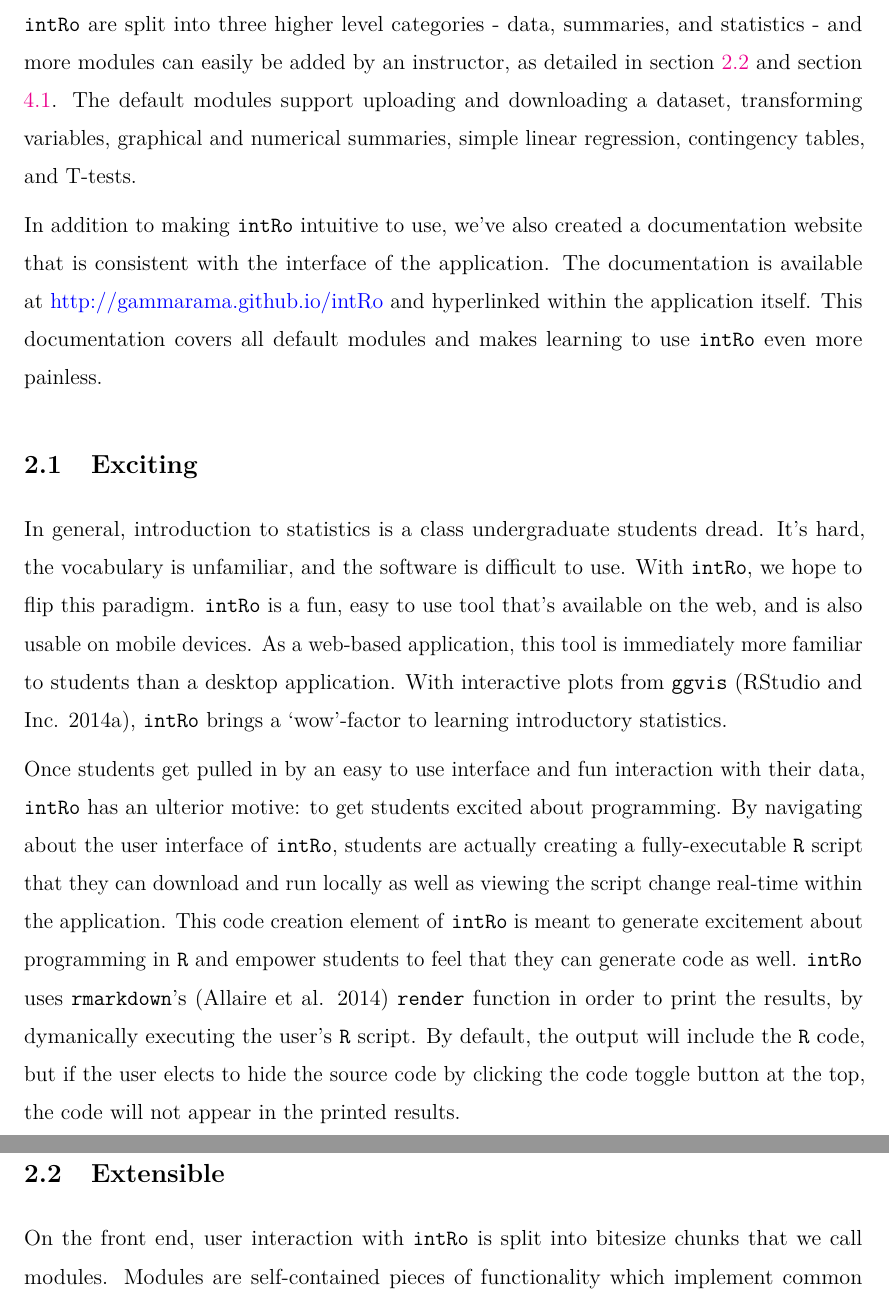
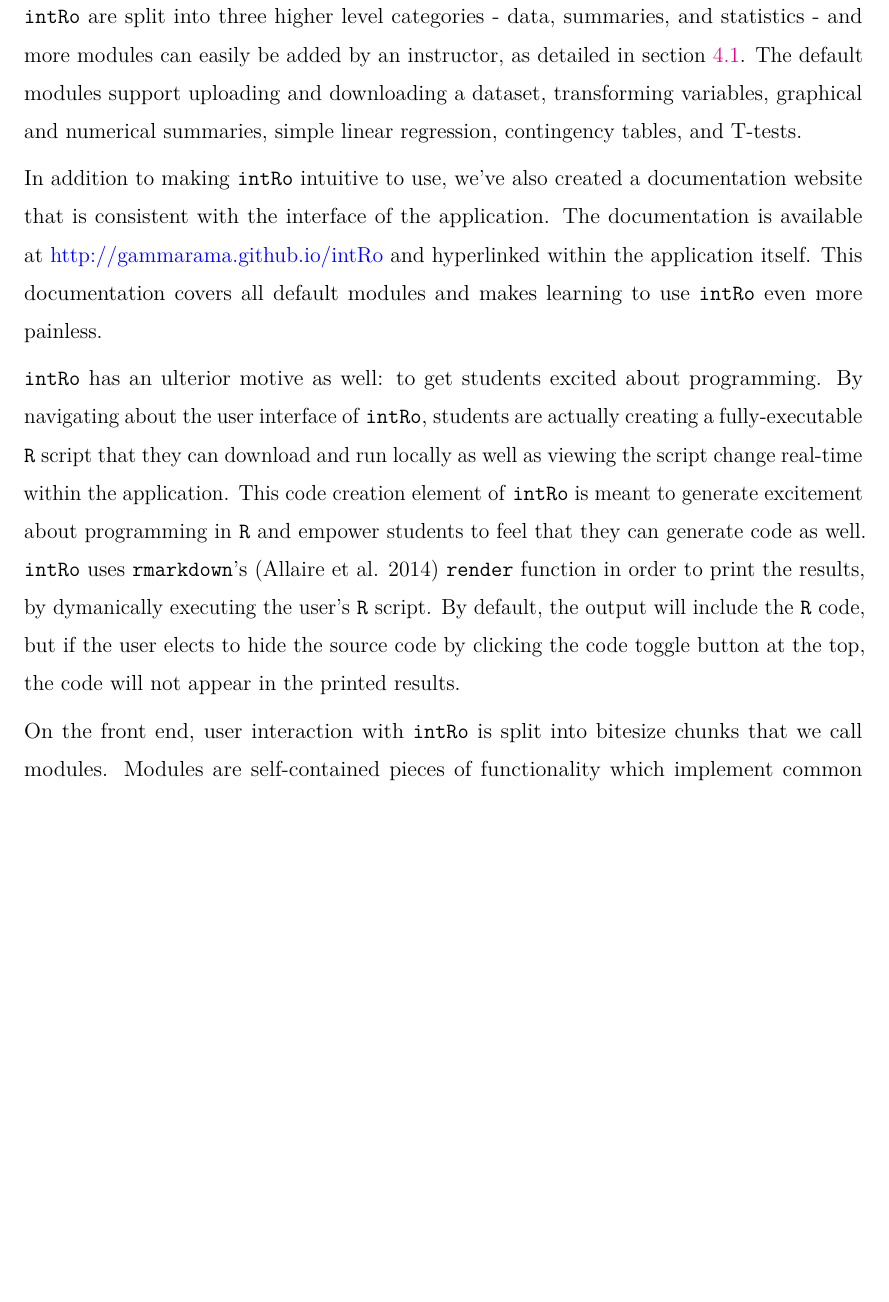
Before and after one commit to gammarama/intRo, an R Markdown document (jcgs-paper-2016/paper.Rmd): two parts of pages 6 and 7 of 24 before the commit and part of page 6 of 24 after it, the two joined at a grey line, cut so that both start at the same text, the shorter picture padded with empty space. Rendered offline with R 4.5, knitr and Pandoc, then LaTeX, with nearby package versions.

Commit message:
Some small changes

```diff
--- a/jcgs-paper-2016/paper.Rmd
+++ b/jcgs-paper-2016/paper.Rmd
@@ -61,17 +61,12 @@ Beyond being simple, \texttt{intRo} is also consistent. The tool is organized ar
  4. **Results Panel** - The results pane displays the result of the selected module and options.
  5. **Code Panel** - The code panel displays the \texttt{R} code used to generate the results from the student's \texttt{intRo} session. The code panel is shown by default to facilitate an interest in coding, but can be hidden by clicking the code toggle button in the Top Navigation bar.
 
-There are seven default modules within \texttt{intRo}, which perform specific data analysis tasks that employ an easy to use point-and-click interface. Each module is placed within a higher level category to further help students navigate the tool. The default modules included in \texttt{intRo} are split into three higher level categories - data, summaries, and statistics - and more modules can easily be added by an instructor, as detailed in section \ref{sec:extensible} and section \ref{modules}. The default modules support uploading and downloading a dataset, transforming variables, graphical and numerical summaries, simple linear regression, contingency tables, and T-tests.
+There are seven default modules within \texttt{intRo}, which perform specific data analysis tasks that employ an easy to use point-and-click interface. Each module is placed within a higher level category to further help students navigate the tool. The default modules included in \texttt{intRo} are split into three higher level categories - data, summaries, and statistics - and more modules can easily be added by an instructor, as detailed in section \ref{modules}. The default modules support uploading and downloading a dataset, transforming variables, graphical and numerical summaries, simple linear regression, contingency tables, and T-tests.
 
 In addition to making \texttt{intRo} intuitive to use, we've also created a documentation website that is consistent with the interface of the application. The documentation is available at http://gammarama.github.io/intRo and hyperlinked within the application itself. This documentation covers all default modules and makes learning to use \texttt{intRo} even more painless.
 
-## Exciting
-In general, introduction to statistics is a class undergraduate students dread. It's hard, the vocabulary is unfamiliar, and the software is difficult to use. With \texttt{intRo}, we hope to flip this paradigm. \texttt{intRo} is a fun, easy to use tool that's available on the web, and is also usable on mobile devices. As a web-based application, this tool is immediately more familiar to students than a desktop application. With interactive plots from \texttt{ggvis} [@ggvis], \texttt{intRo} brings a `wow'-factor to learning introductory statistics.
+\texttt{intRo} has an ulterior motive as well: to get students excited about programming. By navigating about the user interface of \texttt{intRo}, students are actually creating a fully-executable \texttt{R} script that they can download and run locally as well as viewing the script change real-time within the application. This code creation element of \texttt{intRo} is meant to generate excitement about programming in \texttt{R} and empower students to feel that they can generate code as well. \texttt{intRo} uses \texttt{rmarkdown}'s [@rmarkdown] \texttt{render} function in order to print the results, by dymanically executing the user's \texttt{R} script. By default, the output will include the \texttt{R} code, but if the user elects to hide the source code by clicking the code toggle button at the top, the code will not appear in the printed results.
 
-Once students get pulled in by an easy to use interface and fun interaction with their data, \texttt{intRo} has an ulterior motive: to get students excited about programming. By navigating about the user interface of \texttt{intRo}, students are actually creating a fully-executable \texttt{R} script that they can download and run locally as well as viewing the script change real-time within the application. This code creation element of \texttt{intRo} is meant to generate excitement about programming in \texttt{R} and empower students to feel that they can generate code as well. \texttt{intRo} uses \texttt{rmarkdown}'s [@rmarkdown] \texttt{render} function in order to print the results, by dymanically executing the user's \texttt{R} script. By default, the output will include the \texttt{R} code, but if the user elects to hide the source code by clicking the code toggle button at the top, the code will not appear in the printed results.
-
-## Extensible
-\label{sec:extensible}
 On the front end, user interaction with \texttt{intRo} is split into bitesize chunks that we call modules. Modules are self-contained pieces of functionality which implement common statistical procedures that are often used in introductory statistics classes.
 
 Within the data category there are two modules, sources and transformation. The data sources module allows the user to select or upload a dataset. Several datasets are pre-included, which can be selected via a drop-down menu. The user can check a box to upload a dataset, and then select the CSV file from her computer. Upon selection or successful upload of a dataset, a table view of the data will be visible on the right. From this module the user can select a subset of the data either by value or random selection. The dataset selected in the data module will be made available to all other modules of \texttt{intRo}. The data transformation module allows transformation of numeric variables to categorical and categorical variable to numeric. Additionally, numeric variable can be transformed using a power transformation. The transformed variables can be saved to the dataset for use elsewhere in \texttt{intRo}.
```
Also changed, not shown: jcgs-paper-2016/jcgs_article.tex, jcgs-paper-2016/paper.Rmd (2 more changed lines).
